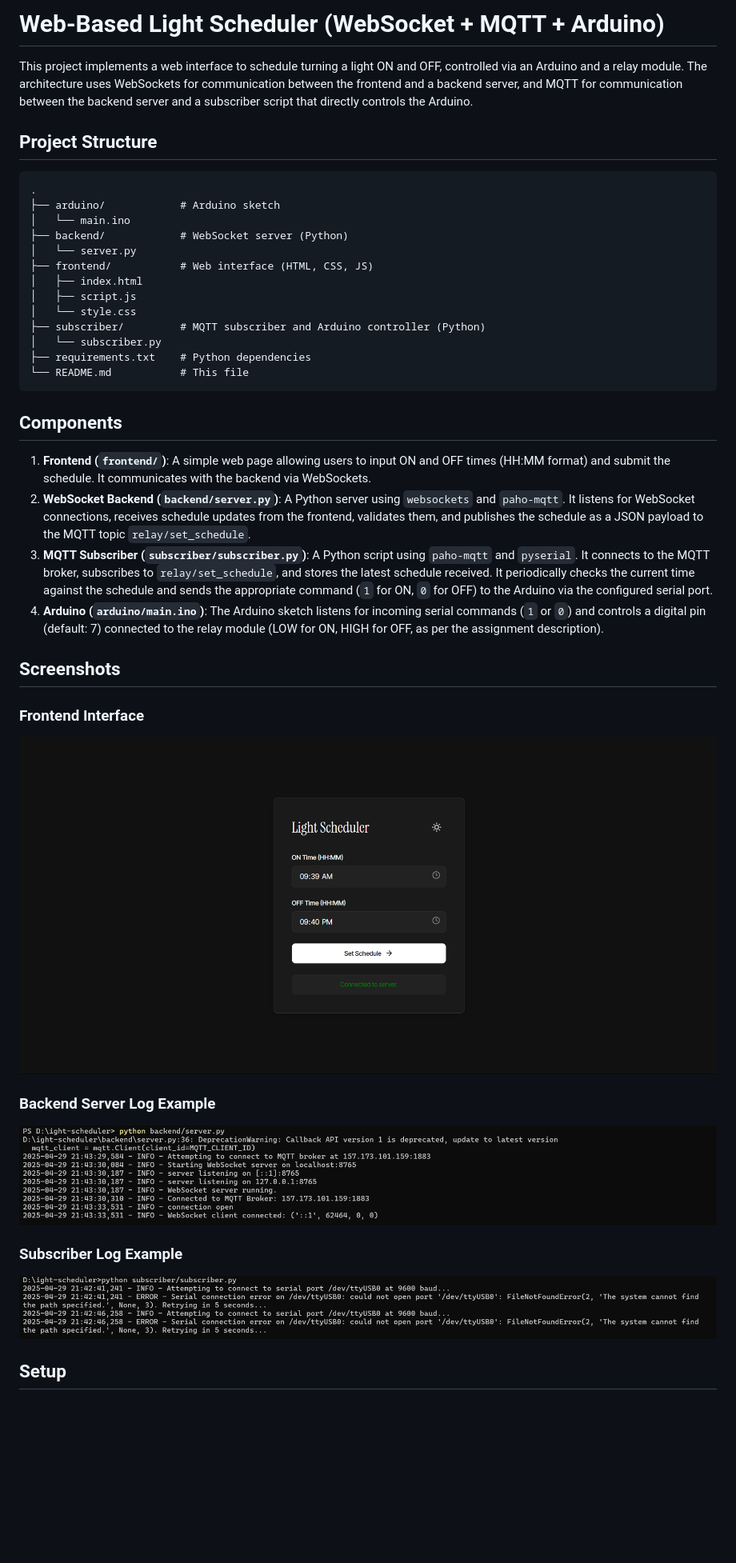
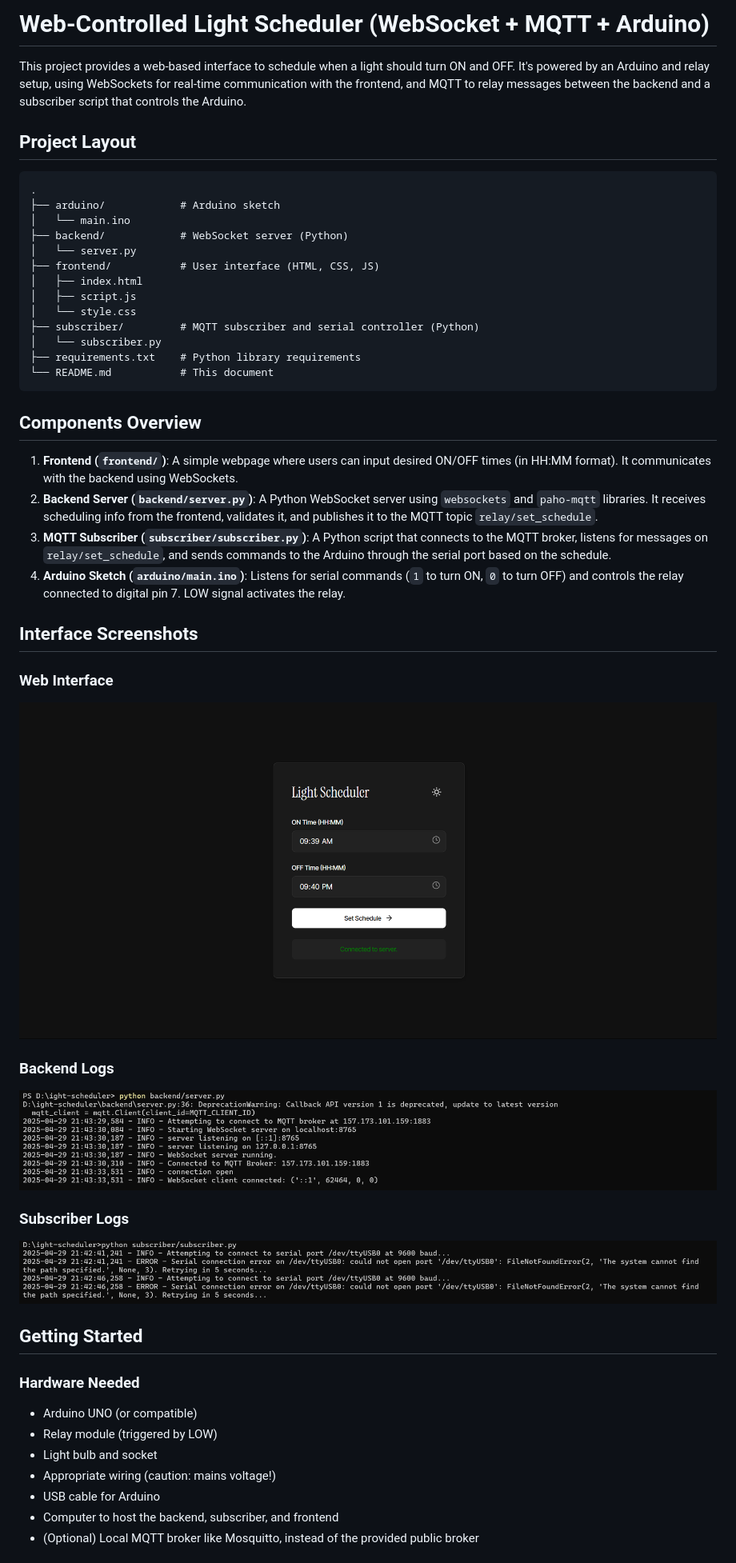
Before and after one commit to rutaganda-salim/light-scheduler, a Markdown page: README.md, the part around the change printed below. Shown: that part at 80% size. Drawn GitHub-style; blank space fills up the shorter version.

````diff
--- a/README.md
+++ b/README.md
@@ -1,9 +1,8 @@
-# Web-Based Light Scheduler (WebSocket + MQTT + Arduino)
+# Web-Controlled Light Scheduler (WebSocket + MQTT + Arduino)
 
-This project implements a web interface to schedule turning a light ON and OFF, controlled via an Arduino and a relay module.
-The architecture uses WebSockets for communication between the frontend and a backend server, and MQTT for communication between the backend server and a subscriber script that directly controls the Arduino.
+This project provides a web-based interface to schedule when a light should turn ON and OFF. It's powered by an Arduino and relay setup, using WebSockets for real-time communication with the frontend, and MQTT to relay messages between the backend and a subscriber script that controls the Arduino.
 
-## Project Structure
+## Project Layout
 
 ```
 .
@@ -11,34 +10,42 @@ The architecture uses WebSockets for communication between the frontend and a ba
 │   └── main.ino
 ├── backend/            # WebSocket server (Python)
 │   └── server.py
-├── frontend/           # Web interface (HTML, CSS, JS)
+├── frontend/           # User interface (HTML, CSS, JS)
 │   ├── index.html
 │   ├── script.js
 │   └── style.css
-├── subscriber/         # MQTT subscriber and Arduino controller (Python)
+├── subscriber/         # MQTT subscriber and serial controller (Python)
 │   └── subscriber.py
-├── requirements.txt    # Python dependencies
-└── README.md           # This file
+├── requirements.txt    # Python library requirements
+└── README.md           # This document
 ```
 
-## Components
+## Components Overview
 
-1.  **Frontend (`frontend/`)**: A simple web page allowing users to input ON and OFF times (HH:MM format) and submit the schedule. It communicates with the backend via WebSockets.
-2.  **WebSocket Backend (`backend/server.py`)**: A Python server using `websockets` and `paho-mqtt`. It listens for WebSocket connections, receives schedule updates from the frontend, validates them, and publishes the schedule as a JSON payload to the MQTT topic `relay/set_schedule`.
-3.  **MQTT Subscriber (`subscriber/subscriber.py`)**: A Python script using `paho-mqtt` and `pyserial`. It connects to the MQTT broker, subscribes to `relay/set_schedule`, and stores the latest schedule received. It periodically checks the current time against the schedule and sends the appropriate command (`1` for ON, `0` for OFF) to the Arduino via the configured serial port.
-4.  **Arduino (`arduino/main.ino`)**: The Arduino sketch listens for incoming serial commands (`1` or `0`) and controls a digital pin (default: 7) connected to the relay module (LOW for ON, HIGH for OFF, as per the assignment description).
+1.  **Frontend (`frontend/`)**: A simple webpage where users can input desired ON/OFF times (in HH:MM format). It communicates with the backend using WebSockets.
+2.  **Backend Server (`backend/server.py`)**: A Python WebSocket server using `websockets` and `paho-mqtt` libraries. It receives scheduling info from the frontend, validates it, and publishes it to the MQTT topic `relay/set_schedule`.
+3.  **MQTT Subscriber (`subscriber/subscriber.py`)**: A Python script that connects to the MQTT broker, listens for messages on `relay/set_schedule`, and sends commands to the Arduino through the serial port based on the schedule.
+4.  **Arduino Sketch (`arduino/main.ino`)**: Listens for serial commands (`1` to turn ON, `0` to turn OFF) and controls the relay connected to digital pin 7. LOW signal activates the relay.
 
+## Interface Screenshots
 
-## Screenshots
-### Frontend Interface
-![Frontend UI](./assets/ui.png "Web Interface for Setting Schedule")
+### Web Interface
+![Frontend UI](./assets/ui.png "Schedule Input Page")
 
-### Backend Server Log Example
-![Backend Log](./assets/server.png "Backend Server Log Output showing WebSocket connection and MQTT publishing")
+### Backend Logs
+![Backend Log](./assets/server.png "Logs from WebSocket and MQTT Publishing")
 
-### Subscriber Log Example
-![Subscriber Log](./assets/sub.png "Subscriber Script Log Output showing MQTT connection, schedule reception, and serial commands")
+### Subscriber Logs
+![Subscriber Log](./assets/sub.png "Logs from Subscriber Script Including Serial Commands")
 
+## Getting Started
 
-## Setup
+### Hardware Needed
+- Arduino UNO (or compatible)
+- Relay module (triggered by LOW)
+- Light bulb and socket
+- Appropriate wiring (caution: mains voltage!)
+- USB cable for Arduino
+- Computer to host the backend, subscriber, and frontend
+- (Optional) Local MQTT broker like Mosquitto, instead of the provided public broker
 
````
Also changed, not shown: other parts of README.md (+64 -75 lines).
